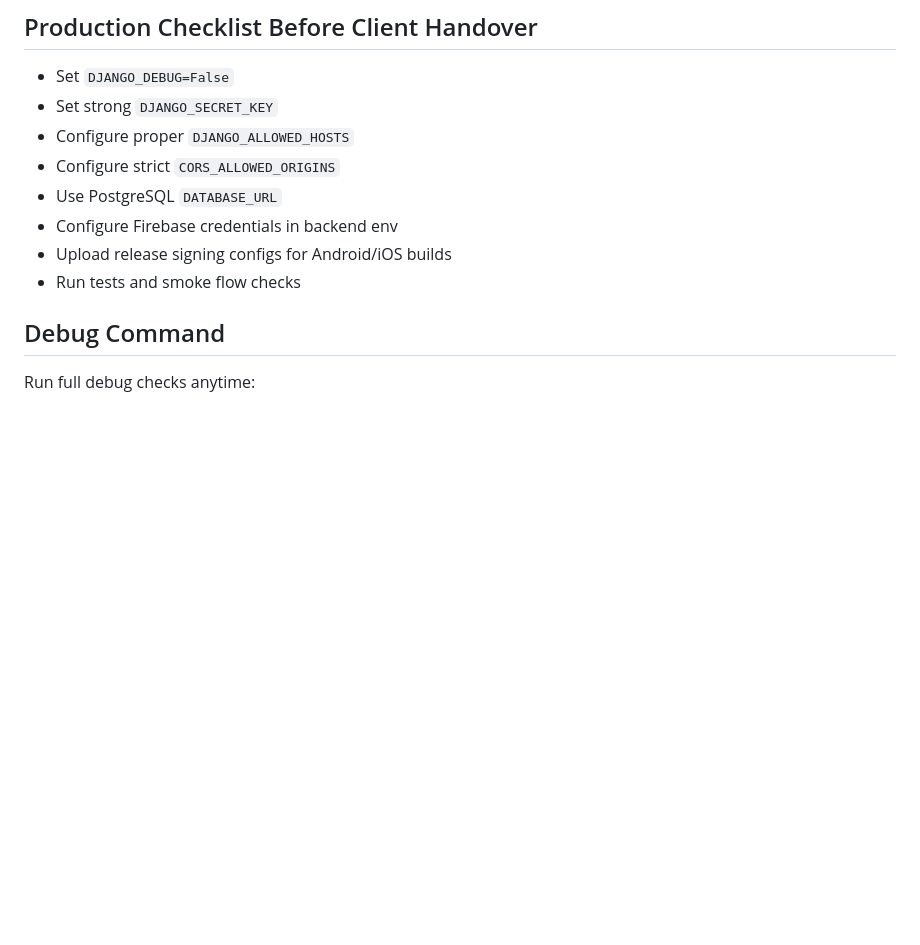
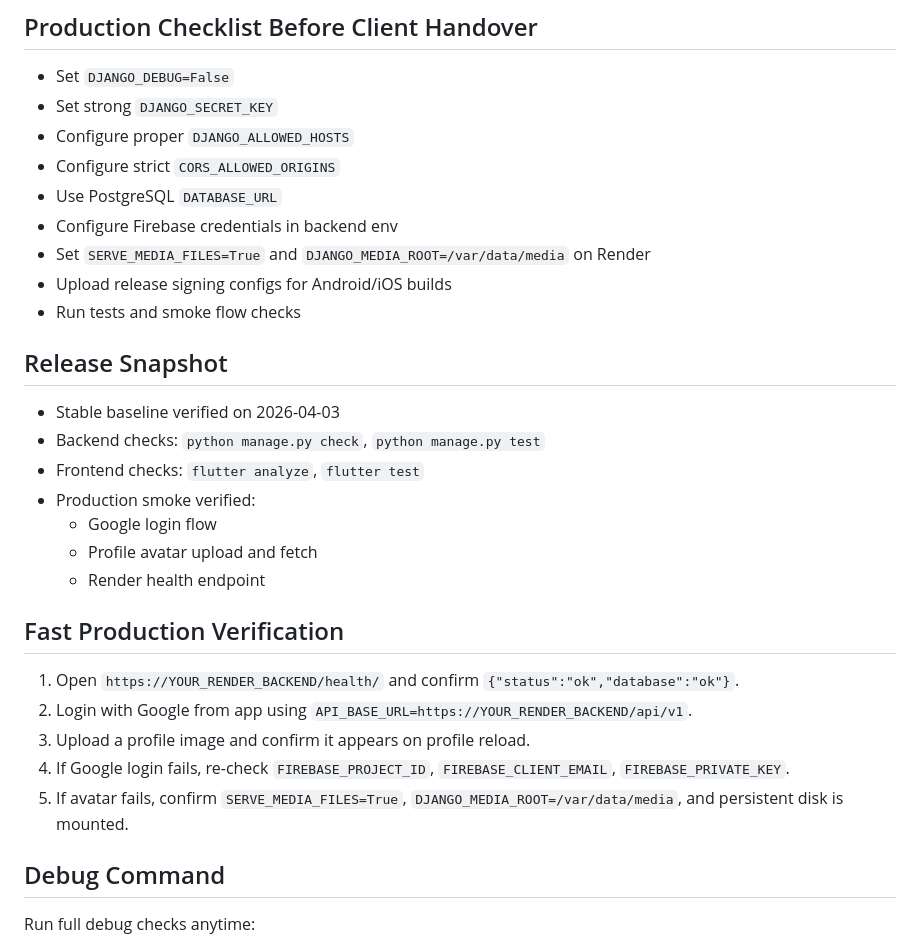
Before and after one commit to Touqeerali986/snaqquest, a Markdown page: README.md, the part around the change. Drawn GitHub-style; blank space fills up the shorter version.

Commit message:
Add production handover and verification checklist

```diff
--- a/README.md
+++ b/README.md
@@ -106,8 +106,25 @@ powershell -ExecutionPolicy Bypass -File scripts/run-client-local.ps1 -DeviceId
 - Configure strict `CORS_ALLOWED_ORIGINS`
 - Use PostgreSQL `DATABASE_URL`
 - Configure Firebase credentials in backend env
+- Set `SERVE_MEDIA_FILES=True` and `DJANGO_MEDIA_ROOT=/var/data/media` on Render
 - Upload release signing configs for Android/iOS builds
 - Run tests and smoke flow checks
+
+## Release Snapshot
+- Stable baseline verified on 2026-04-03
+- Backend checks: `python manage.py check`, `python manage.py test`
+- Frontend checks: `flutter analyze`, `flutter test`
+- Production smoke verified:
+  - Google login flow
+  - Profile avatar upload and fetch
+  - Render health endpoint
+
+## Fast Production Verification
+1. Open `https://YOUR_RENDER_BACKEND/health/` and confirm `{"status":"ok","database":"ok"}`.
+2. Login with Google from app using `API_BASE_URL=https://YOUR_RENDER_BACKEND/api/v1`.
+3. Upload a profile image and confirm it appears on profile reload.
+4. If Google login fails, re-check `FIREBASE_PROJECT_ID`, `FIREBASE_CLIENT_EMAIL`, `FIREBASE_PRIVATE_KEY`.
+5. If avatar fails, confirm `SERVE_MEDIA_FILES=True`, `DJANGO_MEDIA_ROOT=/var/data/media`, and persistent disk is mounted.
 
 ## Debug Command
 Run full debug checks anytime:
```
Also changed, not shown: MANUAL_STEPS.md (+9 -1 lines).
